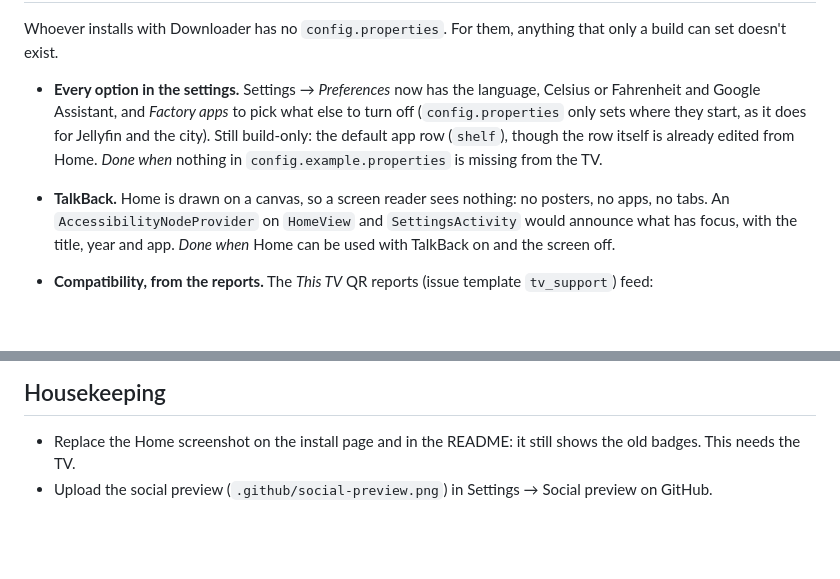
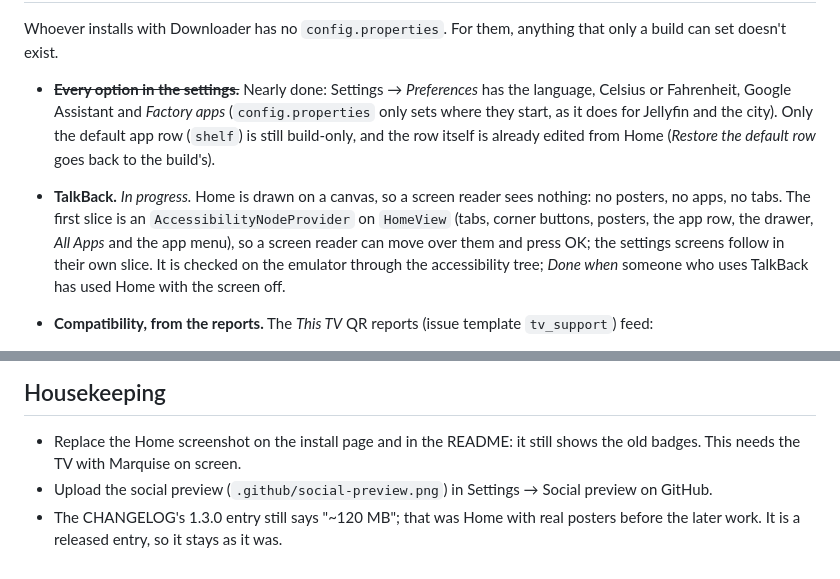
Before and after one commit to vitoramaral10/marquise, a Markdown page: ROADMAP.md, 2 parts joined by grey strips. Rendered like a GitHub page; blank space fills up the shorter version.

```diff
--- a/ROADMAP.md
+++ b/ROADMAP.md
@@ -57,13 +74,15 @@ Today a merge goes straight to every TV that accepts the update, and nothing but
 Whoever installs with Downloader has no `config.properties`. For them, anything that only a build can set doesn't
 exist.
 
-- **Every option in the settings.** Settings → *Preferences* now has the language, Celsius or Fahrenheit and Google
-  Assistant, and *Factory apps* to pick what else to turn off (`config.properties` only sets where they start, as it
-  does for Jellyfin and the city). Still build-only: the default app row (`shelf`), though the row itself is already
-  edited from Home. *Done when* nothing in `config.example.properties` is missing from the TV.
-- **TalkBack.** Home is drawn on a canvas, so a screen reader sees nothing: no posters, no apps, no tabs. An
-  `AccessibilityNodeProvider` on `HomeView` and `SettingsActivity` would announce what has focus, with the title,
-  year and app. *Done when* Home can be used with TalkBack on and the screen off.
+- ~~**Every option in the settings.**~~ Nearly done: Settings → *Preferences* has the language, Celsius or
+  Fahrenheit, Google Assistant and *Factory apps* (`config.properties` only sets where they start, as it does for
+  Jellyfin and the city). Only the default app row (`shelf`) is still build-only, and the row itself is already
+  edited from Home (*Restore the default row* goes back to the build's).
+- **TalkBack.** *In progress.* Home is drawn on a canvas, so a screen reader sees nothing: no posters, no apps, no
+  tabs. The first slice is an `AccessibilityNodeProvider` on `HomeView` (tabs, corner buttons, posters, the app row,
+  the drawer, *All Apps* and the app menu), so a screen reader can move over them and press OK; the settings screens
+  follow in their own slice. It is checked on the emulator through the accessibility tree; *Done when* someone who
+  uses TalkBack has used Home with the screen off.
 - **Compatibility, from the reports.** The *This TV* QR reports (issue template `tv_support`) feed:
   - a compatibility table on the install page, with brand, model, Android version, what works and what was turned
     off;
@@ -105,5 +124,7 @@ exist.
 ## Housekeeping
 
 - Replace the Home screenshot on the install page and in the README: it still shows the old badges. This needs the
-  TV.
+  TV with Marquise on screen.
 - Upload the social preview (`.github/social-preview.png`) in Settings → Social preview on GitHub.
+- The CHANGELOG's 1.3.0 entry still says "~120 MB"; that was Home with real posters before the later work. It is a
+  released entry, so it stays as it was.
```
Also changed, not shown: other parts of ROADMAP.md (+27 -10 lines).
